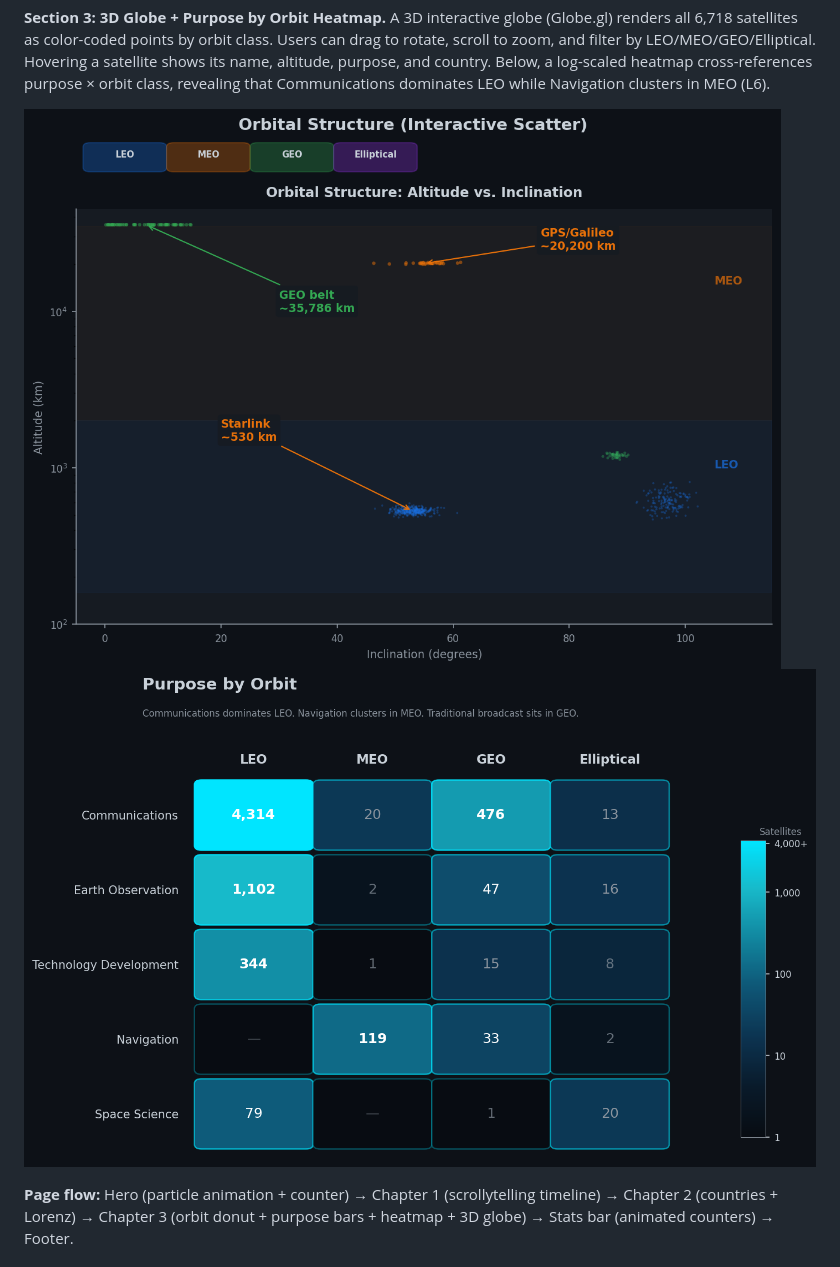
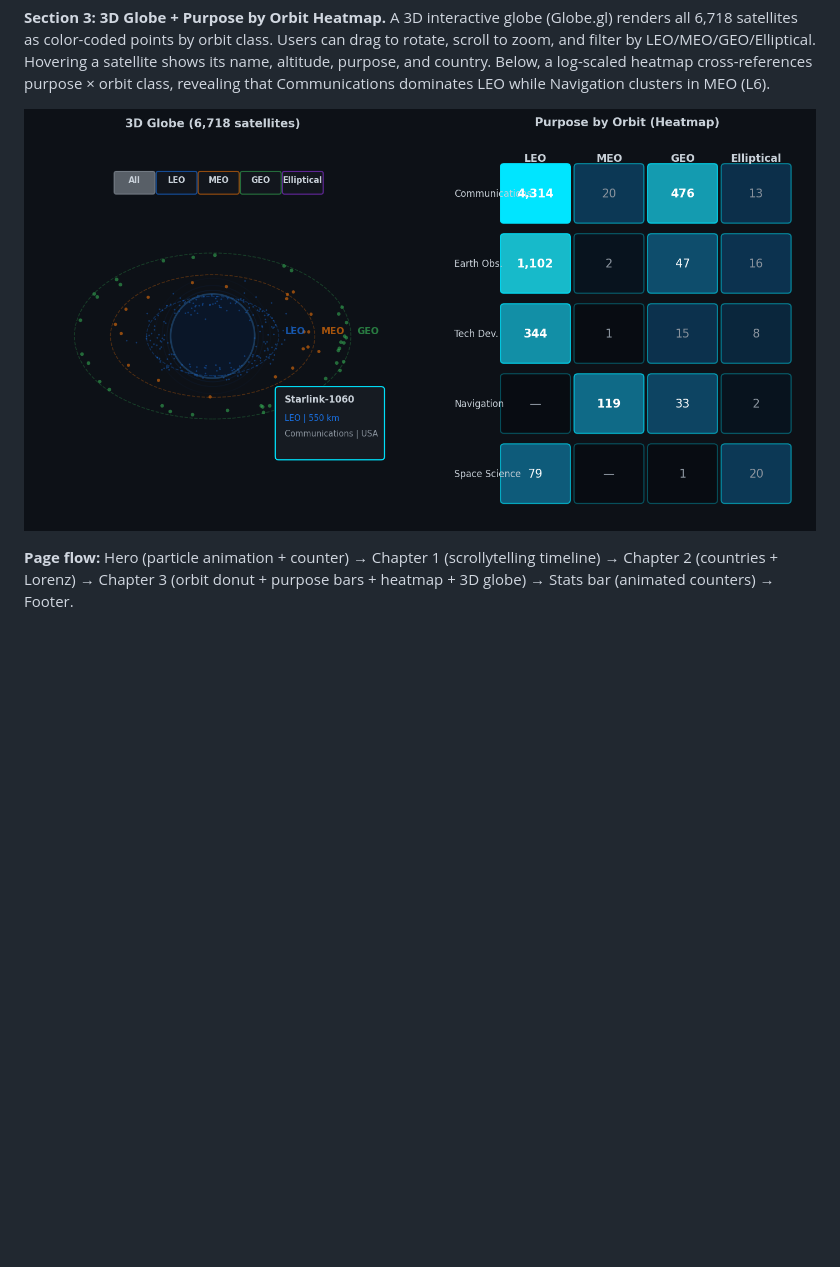
Before and after one commit to com-480-data-visualization/The-Outliers, a Markdown page: milestones/milestone2/milestone2.md, the part around the change printed below. Rendered like a GitHub page; blank space fills up the shorter version.

```diff
--- a/milestones/milestone2/milestone2.md
+++ b/milestones/milestone2/milestone2.md
@@ -36,8 +36,8 @@ A horizontal bar chart shows the top 15 countries by satellite count, with the U
 **Section 3: 3D Globe + Purpose by Orbit Heatmap.**
 A 3D interactive globe (Globe.gl) renders all 6,718 satellites as color-coded points by orbit class. Users can drag to rotate, scroll to zoom, and filter by LEO/MEO/GEO/Elliptical. Hovering a satellite shows its name, altitude, purpose, and country. Below, a log-scaled heatmap cross-references purpose × orbit class, revealing that Communications dominates LEO while Navigation clusters in MEO (L6).
 
-![Orbital structure wireframe](../../img/wireframes/03_orbital.png?v=3)
-![Purpose × Orbit heatmap wireframe](../../img/wireframes/04_purpose.png?v=4)
+![Globe + Heatmap wireframe](../../img/wireframes/03_globe_heatmap.png)
+
 
 **Page flow:** Hero (particle animation + counter) → Chapter 1 (scrollytelling timeline) → Chapter 2 (countries + Lorenz) → Chapter 3 (orbit donut + purpose bars + heatmap + 3D globe) → Stats bar (animated counters) → Footer.
 
```
Also changed, not shown: other parts of milestones/milestone2/milestone2.md (+3 -3 lines).
